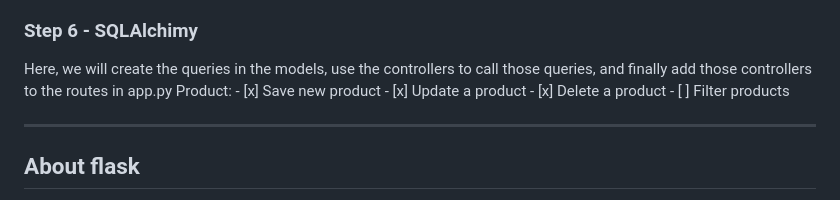
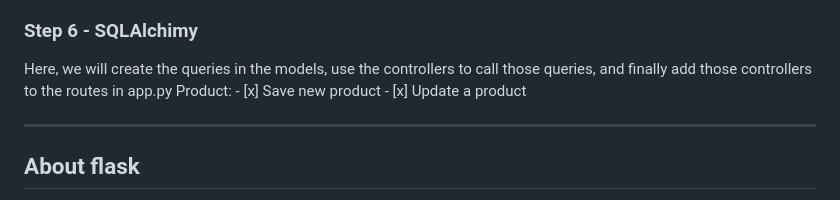
Before and after one commit to AdrianoR85/Stock-Manager-in-Flask, a Markdown page: README.md, the part around the change. Rendered like a GitHub page.

```diff
--- a/README.md
+++ b/README.md
@@ -114,8 +114,6 @@ Here, we will create the queries in the models, use the controllers to call thos
 Product:
     - [x] Save new product
     - [x] Update a product
-    - [x] Delete a product
-    - [ ] Filter products
 
 ----------------------------------------------------------------------------------------------
 
```
